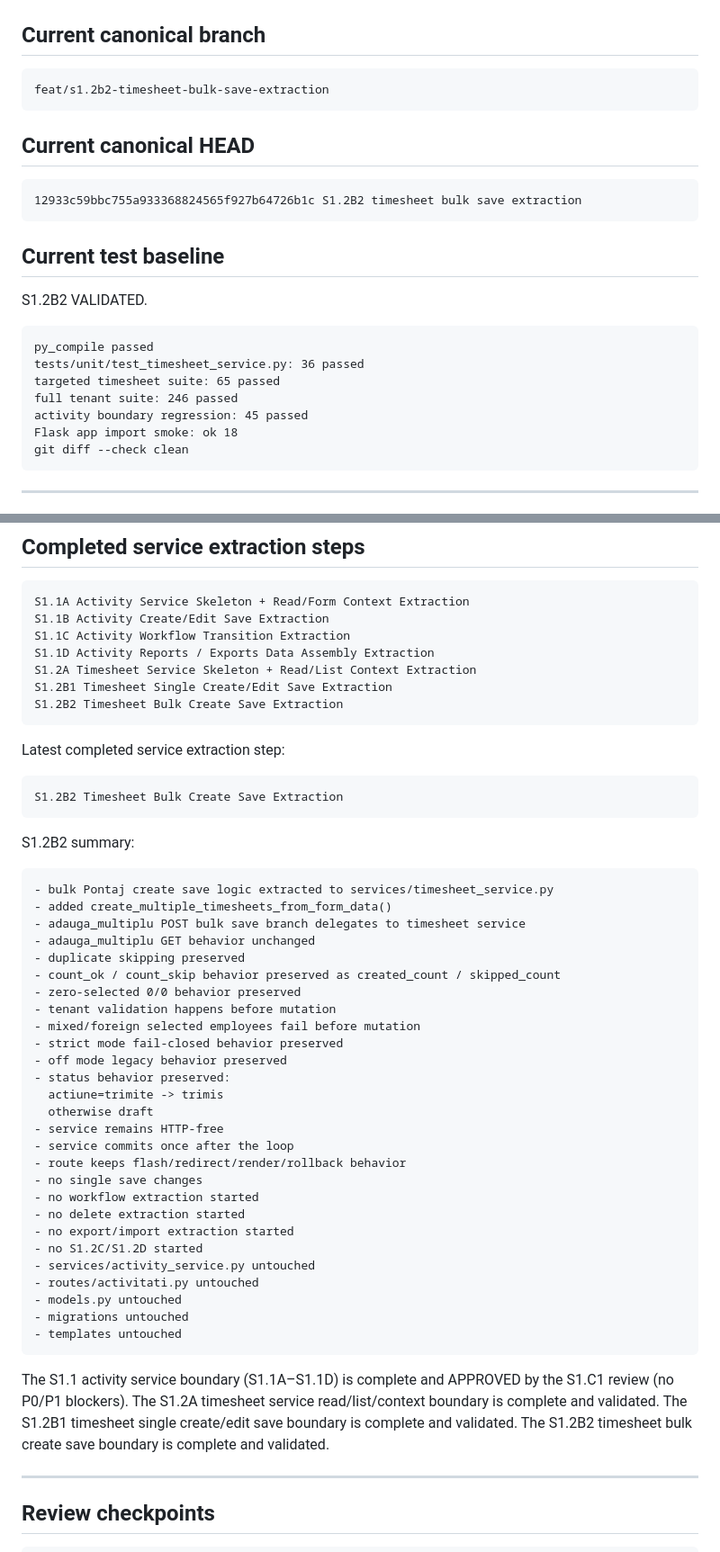
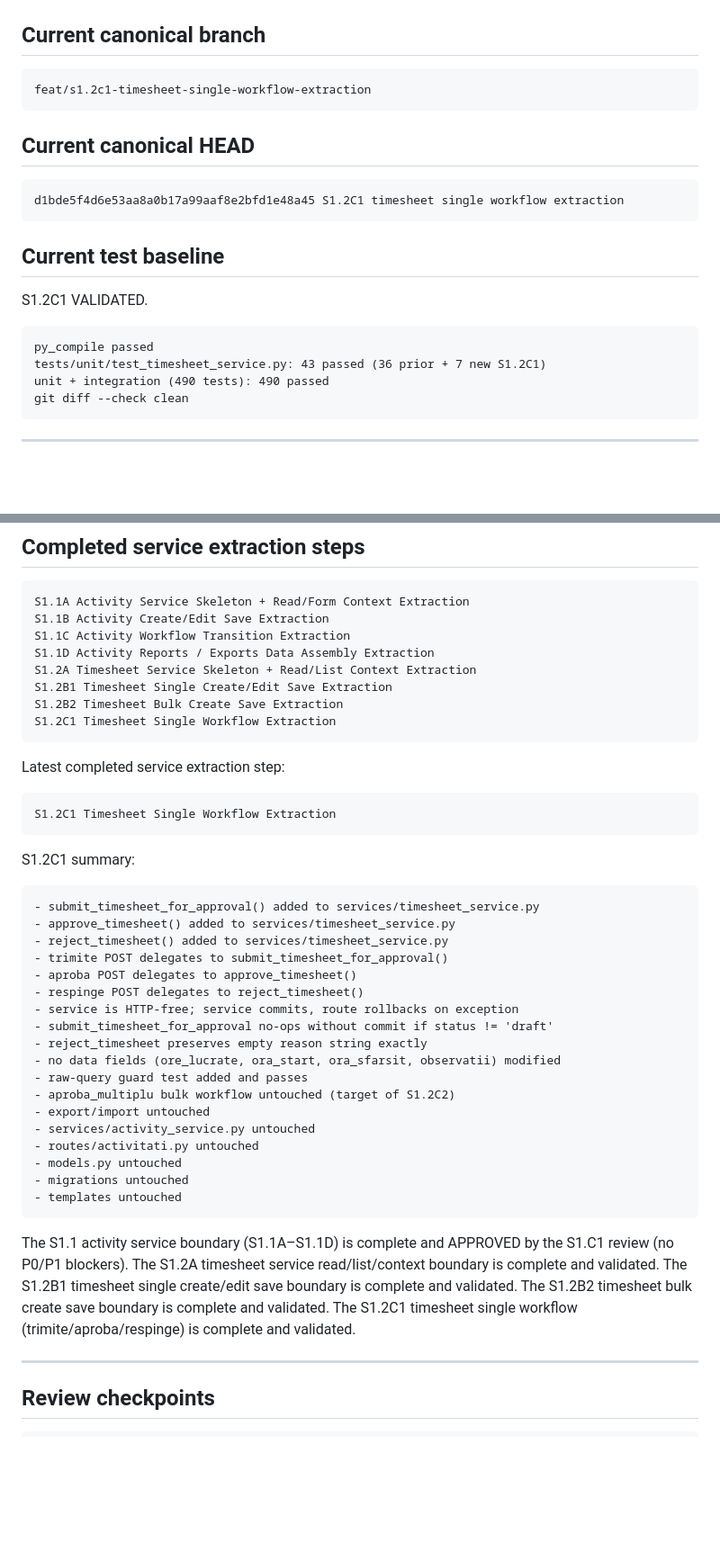
Before and after one commit to qzyk/workforce, a Markdown page: docs/ai/PROJECT_STATE.md, 2 parts joined by grey strips. Shown at 90% size. Rendered like a GitHub page; blank space fills up the shorter version.

Commit message:
Update AI coordination state after S1.2C1
Co-Authored-By: Claude Sonnet 4.6 <noreply@anthropic.com>

````diff
--- a/docs/ai/PROJECT_STATE.md
+++ b/docs/ai/PROJECT_STATE.md
@@ -43,26 +43,23 @@ Do not merge, clean, delete, or copy from them.
 ## Current canonical branch
 
 ```text
-feat/s1.2b2-timesheet-bulk-save-extraction
+feat/s1.2c1-timesheet-single-workflow-extraction
 ```
 
 ## Current canonical HEAD
 
 ```text
-12933c59bbc755a933368824565f927b64726b1c S1.2B2 timesheet bulk save extraction
+d1bde5f4d6e53aa8a0b17a99aaf8e2bfd1e48a45 S1.2C1 timesheet single workflow extraction
 ```
 
 ## Current test baseline
 
-S1.2B2 VALIDATED.
+S1.2C1 VALIDATED.
 
 ```text
 py_compile passed
-tests/unit/test_timesheet_service.py: 36 passed
-targeted timesheet suite: 65 passed
-full tenant suite: 246 passed
-activity boundary regression: 45 passed
-Flask app import smoke: ok 18
+tests/unit/test_timesheet_service.py: 43 passed (36 prior + 7 new S1.2C1)
+unit + integration (490 tests): 490 passed
 git diff --check clean
 ```
 
@@ -101,39 +98,31 @@ S1.1D Activity Reports / Exports Data Assembly Extraction
 S1.2A Timesheet Service Skeleton + Read/List Context Extraction
 S1.2B1 Timesheet Single Create/Edit Save Extraction
 S1.2B2 Timesheet Bulk Create Save Extraction
+S1.2C1 Timesheet Single Workflow Extraction
 ```
 
 Latest completed service extraction step:
 
 ```text
-S1.2B2 Timesheet Bulk Create Save Extraction
+S1.2C1 Timesheet Single Workflow Extraction
 ```
 
-S1.2B2 summary:
+S1.2C1 summary:
 
 ```text
-- bulk Pontaj create save logic extracted to services/timesheet_service.py
-- added create_multiple_timesheets_from_form_data()
-- adauga_multiplu POST bulk save branch delegates to timesheet service
-- adauga_multiplu GET behavior unchanged
-- duplicate skipping preserved
-- count_ok / count_skip behavior preserved as created_count / skipped_count
-- zero-selected 0/0 behavior preserved
-- tenant validation happens before mutation
-- mixed/foreign selected employees fail before mutation
-- strict mode fail-closed behavior preserved
-- off mode legacy behavior preserved
-- status behavior preserved:
-  actiune=trimite -> trimis
-  otherwise draft
-- service remains HTTP-free
-- service commits once after the loop
-- route keeps flash/redirect/render/rollback behavior
-- no single save changes
-- no workflow extraction started
-- no delete extraction started
-- no export/import extraction started
-- no S1.2C/S1.2D started
+- submit_timesheet_for_approval() added to services/timesheet_service.py
+- approve_timesheet() added to services/timesheet_service.py
+- reject_timesheet() added to services/timesheet_service.py
+- trimite POST delegates to submit_timesheet_for_approval()
+- aproba POST delegates to approve_timesheet()
+- respinge POST delegates to reject_timesheet()
+- service is HTTP-free; service commits, route rollbacks on exception
+- submit_timesheet_for_approval no-ops without commit if status != 'draft'
+- reject_timesheet preserves empty reason string exactly
+- no data fields (ore_lucrate, ora_start, ora_sfarsit, observatii) modified
+- raw-query guard test added and passes
+- aproba_multiplu bulk workflow untouched (target of S1.2C2)
+- export/import untouched
 - services/activity_service.py untouched
 - routes/activitati.py untouched
 - models.py untouched
@@ -146,6 +135,7 @@ S1.C1 review (no P0/P1 blockers).
 The S1.2A timesheet service read/list/context boundary is complete and validated.
 The S1.2B1 timesheet single create/edit save boundary is complete and validated.
 The S1.2B2 timesheet bulk create save boundary is complete and validated.
+The S1.2C1 timesheet single workflow (trimite/aproba/respinge) is complete and validated.
 
 ---
 
````
Also changed, not shown: other parts of docs/ai/PROJECT_STATE.md (+9 -8 lines), docs/ai/CURRENT_TASK.md (+52 -61 lines).
